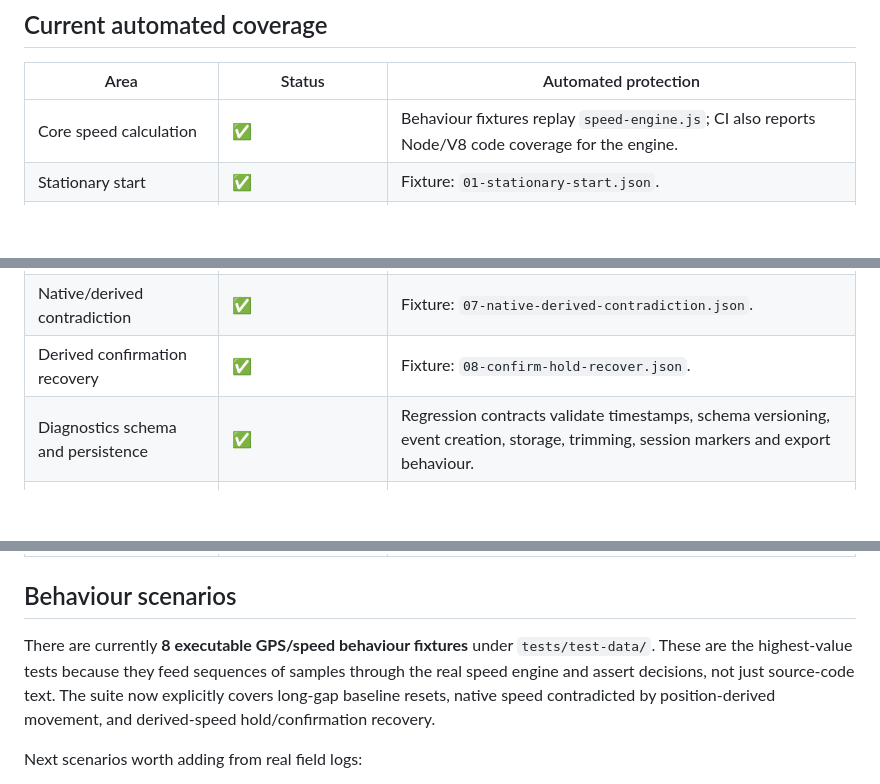
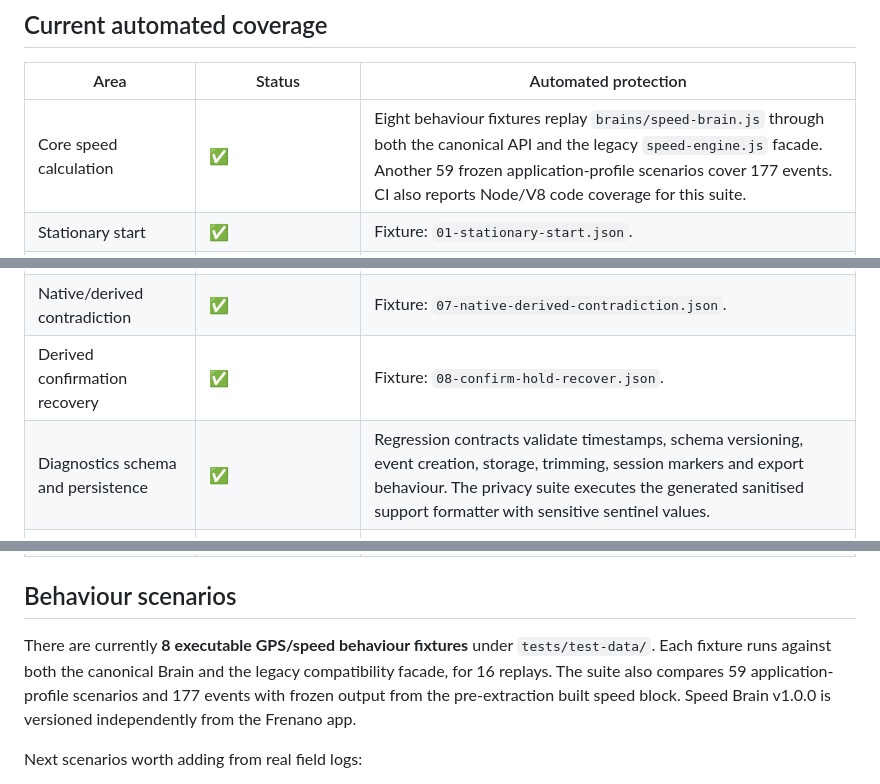
Before and after one commit to two-saabs/super-simple-speedo, a Markdown page: TEST-COVERAGE.md, 3 parts joined by grey strips. Drawn GitHub-style; blank space fills up the shorter version.

Commit message:
docs: record Speed Brain v1 coverage

```diff
--- a/TEST-COVERAGE.md
+++ b/TEST-COVERAGE.md
@@ -6,7 +6,7 @@ This document tracks *what* Frenano protects with automated tests. It complement
 
 | Area | Status | Automated protection |
 | --- | --- | --- |
-| Core speed calculation | ✅ | Behaviour fixtures replay `speed-engine.js`; CI also reports Node/V8 code coverage for the engine. |
+| Core speed calculation | ✅ | Eight behaviour fixtures replay `brains/speed-brain.js` through both the canonical API and the legacy `speed-engine.js` facade. Another 59 frozen application-profile scenarios cover 177 events. CI also reports Node/V8 code coverage for this suite. |
 | Stationary start | ✅ | Fixture: `01-stationary-start.json`. |
 | Impossible GPS jump | ✅ | Fixture: `02-impossible-gps-jump.json`. |
 | Normal native driving | ✅ | Fixture: `03-normal-native-drive.json`. |
@@ -15,7 +15,7 @@ This document tracks *what* Frenano protects with automated tests. It complement
 | Long location gap | ✅ | Fixture: `06-long-gap-reset.json`. |
 | Native/derived contradiction | ✅ | Fixture: `07-native-derived-contradiction.json`. |
 | Derived confirmation recovery | ✅ | Fixture: `08-confirm-hold-recover.json`. |
-| Diagnostics schema and persistence | ✅ | Regression contracts validate timestamps, schema versioning, event creation, storage, trimming, session markers and export behaviour. |
+| Diagnostics schema and persistence | ✅ | Regression contracts validate timestamps, schema versioning, event creation, storage, trimming, session markers and export behaviour. The privacy suite executes the generated sanitised support formatter with sensitive sentinel values. |
 | Road lookup / road freshness | ✅ contract | Regression/build contracts protect confirmed-road state, stale-road distance behaviour, candidate roads and speed-limit UI state. |
 | Geoapify proxy | ✅ contract | CI checks server-side key usage, reverse/map-matching actions and CORS contract. |
 | Privacy | ✅ | Dedicated privacy contract suite plus checks that secrets/analytics are not introduced. |
@@ -32,7 +33,7 @@ This document tracks *what* Frenano protects with automated tests. It complement
 
 ## Behaviour scenarios
 
-There are currently **8 executable GPS/speed behaviour fixtures** under `tests/test-data/`. These are the highest-value tests because they feed sequences of samples through the real speed engine and assert decisions, not just source-code text. The suite now explicitly covers long-gap baseline resets, native speed contradicted by position-derived movement, and derived-speed hold/confirmation recovery.
+There are currently **8 executable GPS/speed behaviour fixtures** under `tests/test-data/`. Each fixture runs against both the canonical Brain and the legacy compatibility facade, for 16 replays. The suite also compares 59 application-profile scenarios and 177 events with frozen output from the pre-extraction built speed block. Speed Brain v1.0.0 is versioned independently from the Frenano app.
 
 Next scenarios worth adding from real field logs:
 
```
Also changed, not shown: other parts of TEST-COVERAGE.md (+1 -0 lines).
